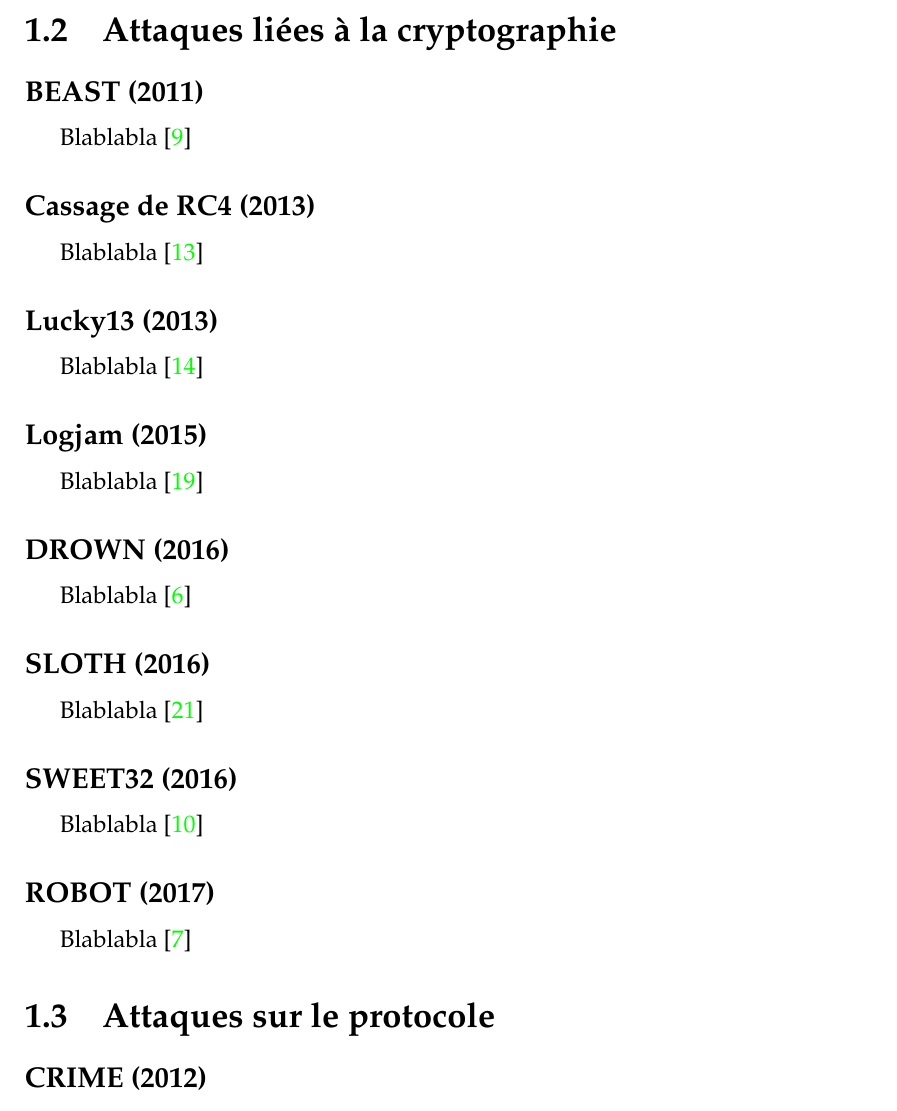
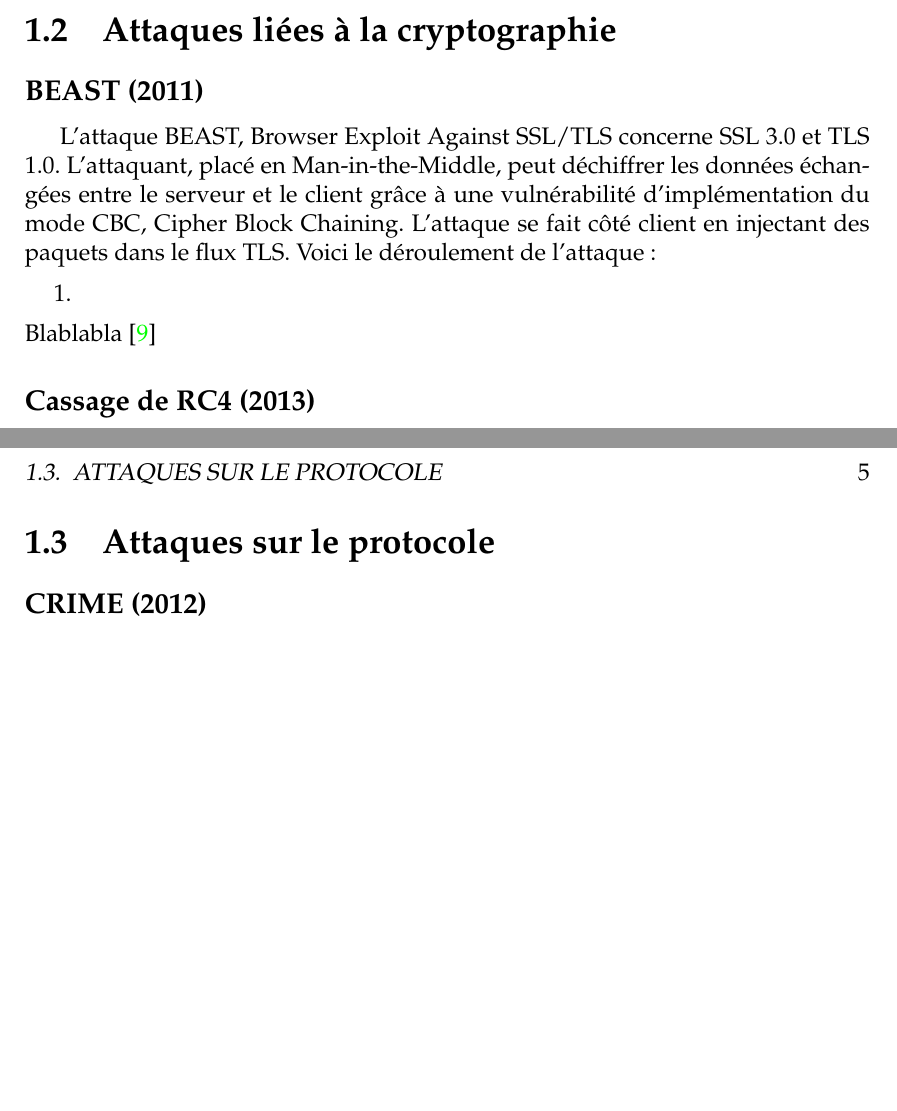
Before and after one commit to t00sh/mastercsi-ter, a LaTeX thesis (report/report.tex, which reads report/chapter-state-of-the-art.tex): part of page 4 of 9 before the commit and two parts of pages 4 and 5 of 9 after it, the two joined at a grey line, cut so that both start at the same text, the shorter picture padded with empty space. Compiled offline with pdfLaTeX.

Commit message:
Beast description begin

```diff
--- a/report/chapter-state-of-the-art.tex
+++ b/report/chapter-state-of-the-art.tex
@@ -19,7 +19,11 @@ Blablabla \cite{berserk}
 \section{Attaques liées à la cryptographie}
 
 \subsection{BEAST (2011)}
+L'attaque BEAST, Browser Exploit Against SSL/TLS concerne SSL 3.0 et TLS 1.0. L'attaquant, placé en Man-in-the-Middle, peut déchiffrer les données échangées entre le serveur et le client grâce à une vulnérabilité d'implémentation du mode CBC, Cipher Block Chaining. L'attaque se fait côté client en injectant des paquets dans le flux TLS. Voici le déroulement de l'attaque :
 
+\begin{enumerate}
+  \item
+\end{enumerate}
 Blablabla \cite{beast}
 
 \subsection{Cassage de RC4 (2013)}
```
